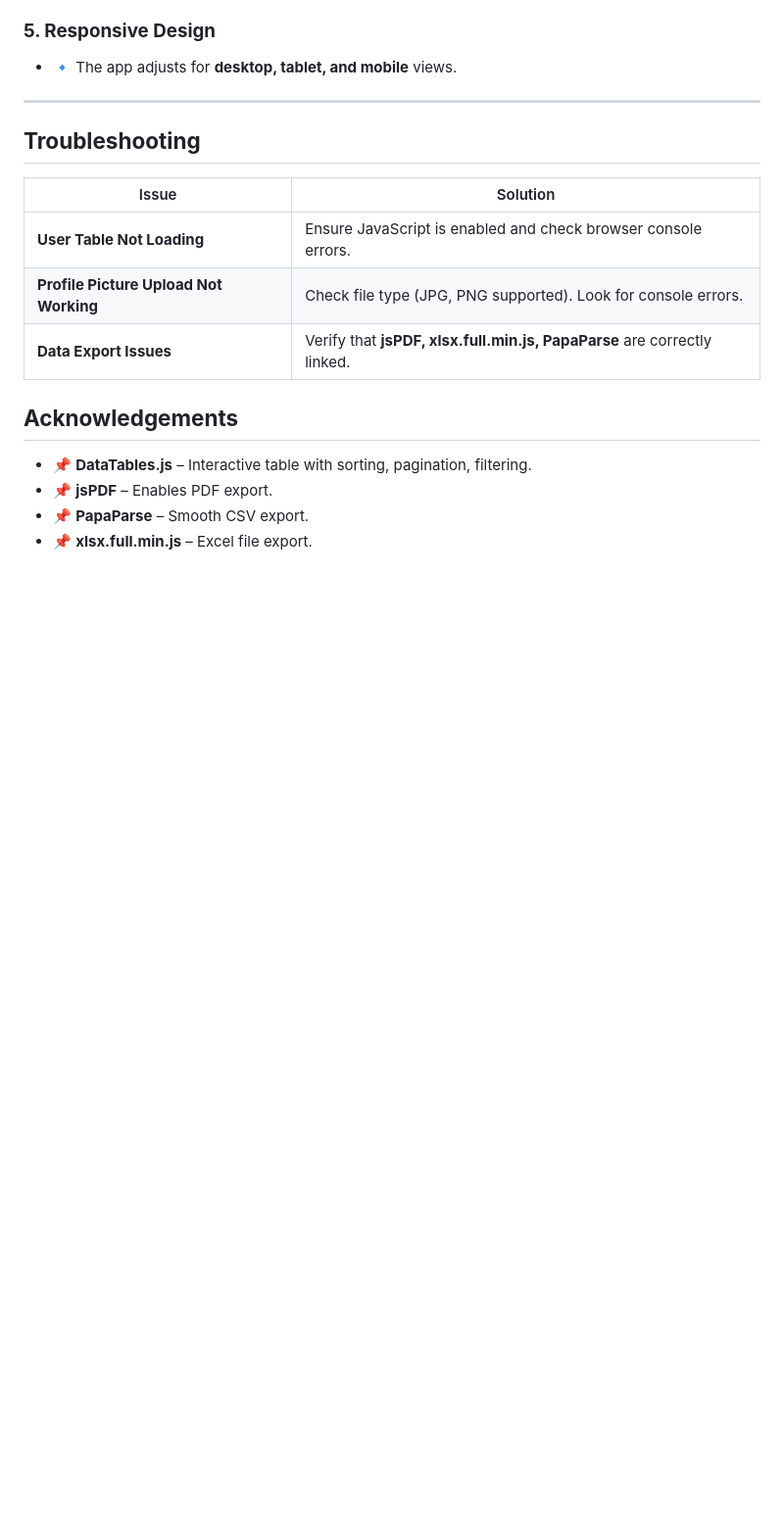
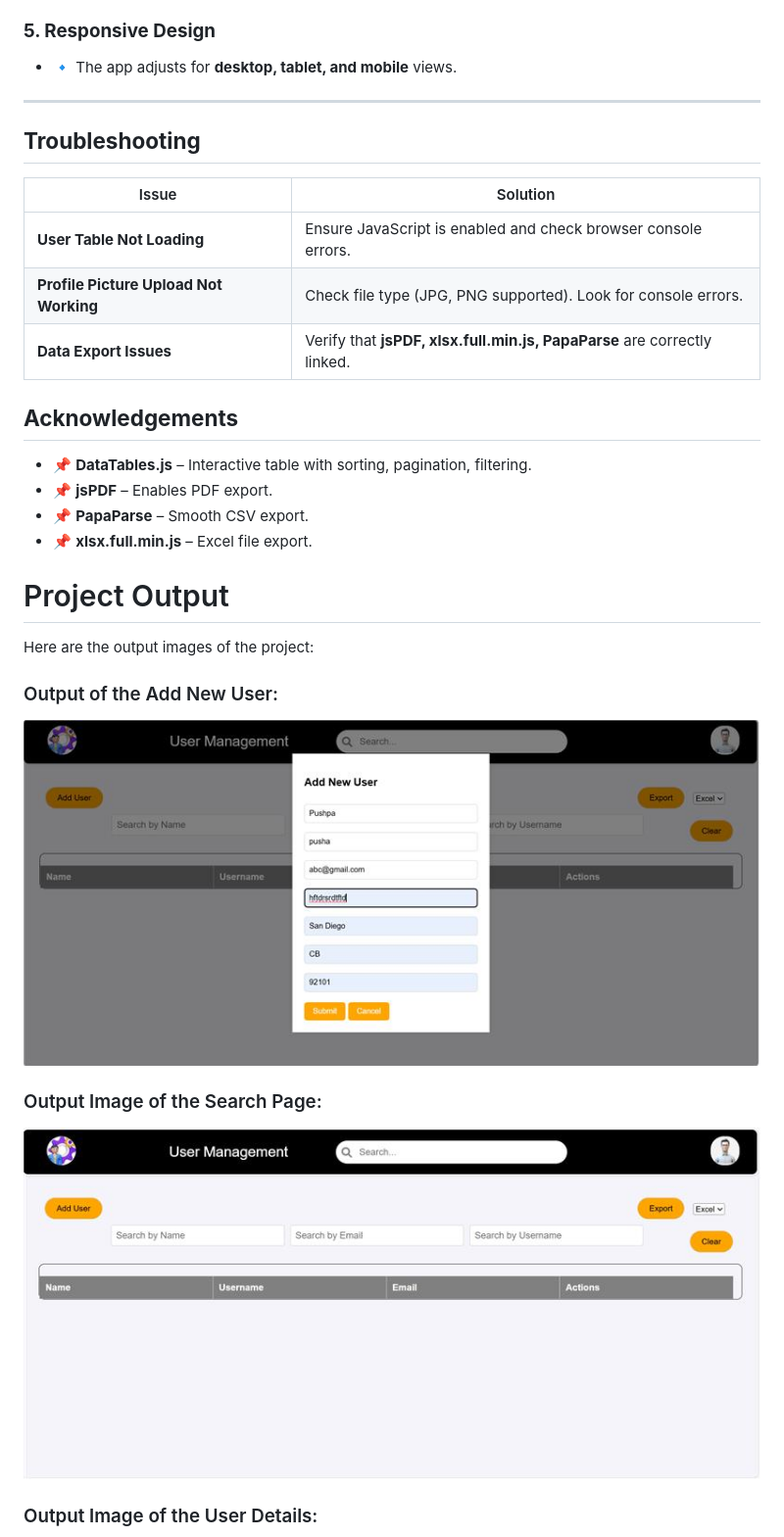
Before and after one commit to ShashankGowni/User_Management, a Markdown page: README.md, the part around the change printed below. Shown: that part at 98% size. Drawn GitHub-style; blank space fills up the shorter version.

Commit message:
Updated README to include output images

```diff
--- a/README.md
+++ b/README.md
@@ -103,3 +103,17 @@ Since this is a **frontend-based project**, no additional dependencies are requi
 - 📌 **xlsx.full.min.js** – Excel file export.
 
 
+# Project Output
+
+Here are the output images of the project:
+
+### Output of the Add New User:
+
+![Add New User](./images/add_new_user.jpg)
+
+### Output Image of the Search Page:
+
+![Search Page](./images/search_page.jpg)
+
+### Output Image of the User Details:
+
```
Also changed, not shown: other parts of README.md (+7 -0 lines).
